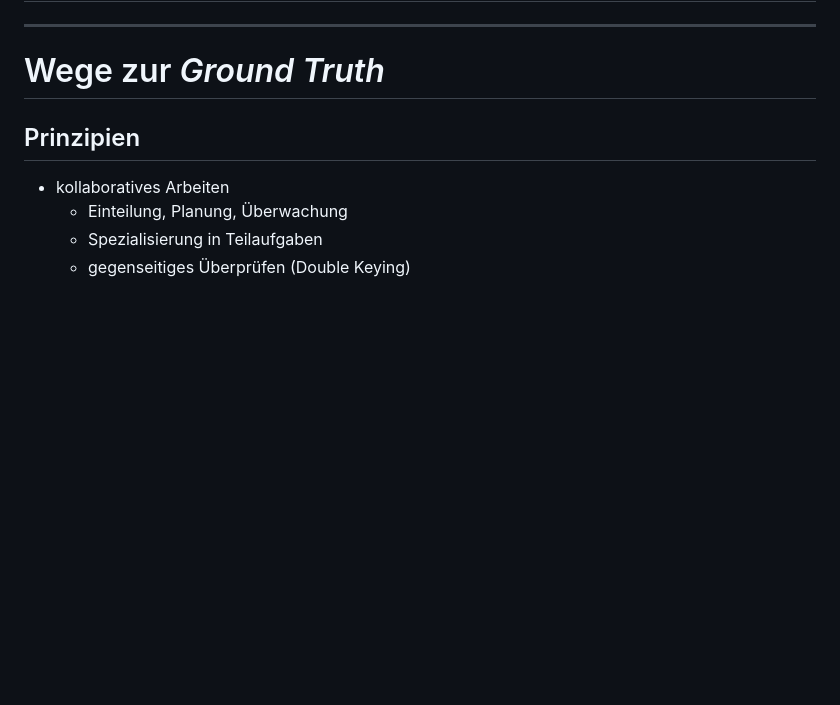
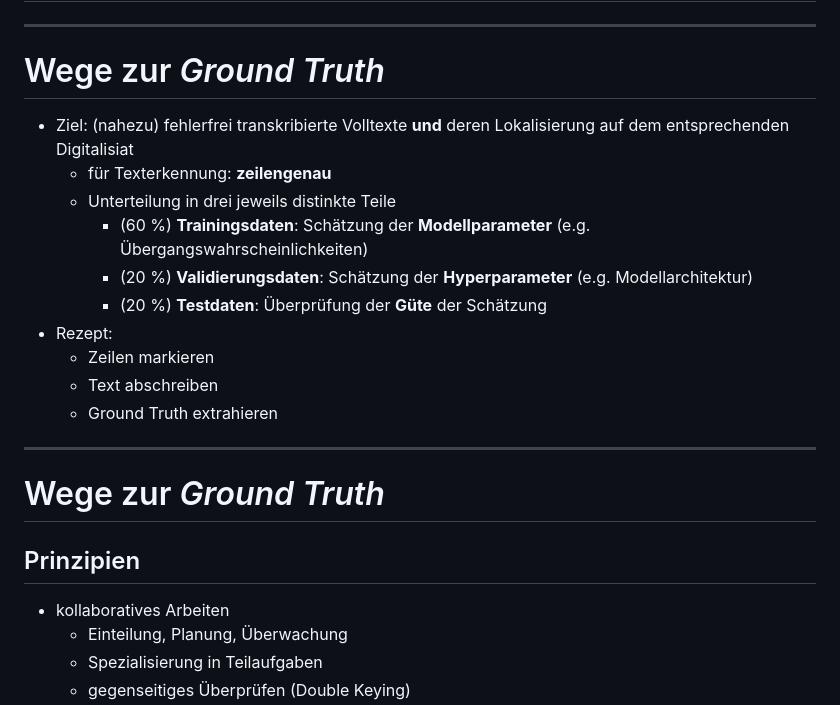
Before and after one commit to wrznr/gt-management-dhd-2024, a Markdown page: content.md, the part around the change. GitHub-like rendering; blank space fills up the shorter version.

Commit message:
* Einleitung GT-Teil

```diff
--- a/content.md
+++ b/content.md
@@ -541,6 +541,21 @@ count: false
 
 # Wege zur *Ground Truth*
 
+- Ziel: (nahezu) fehlerfrei transkribierte Volltexte **und** deren Lokalisierung auf dem entsprechenden Digitalisiat
+    * für Texterkennung: **zeilengenau**
+    * Unterteilung in drei jeweils distinkte Teile
+        + (60 %) **Trainingsdaten**: Schätzung der **Modellparameter** (e.g. Übergangswahrscheinlichkeiten)
+        + (20 %) **Validierungsdaten**: Schätzung der **Hyperparameter** (e.g. Modellarchitektur)
+        + (20 %) **Testdaten**: Überprüfung der **Güte** der Schätzung
+- Rezept:
+    * Zeilen markieren
+    * Text abschreiben
+    * Ground Truth extrahieren
+
+---
+
+# Wege zur *Ground Truth*
+
 ## Prinzipien
 
 - kollaboratives Arbeiten
```
